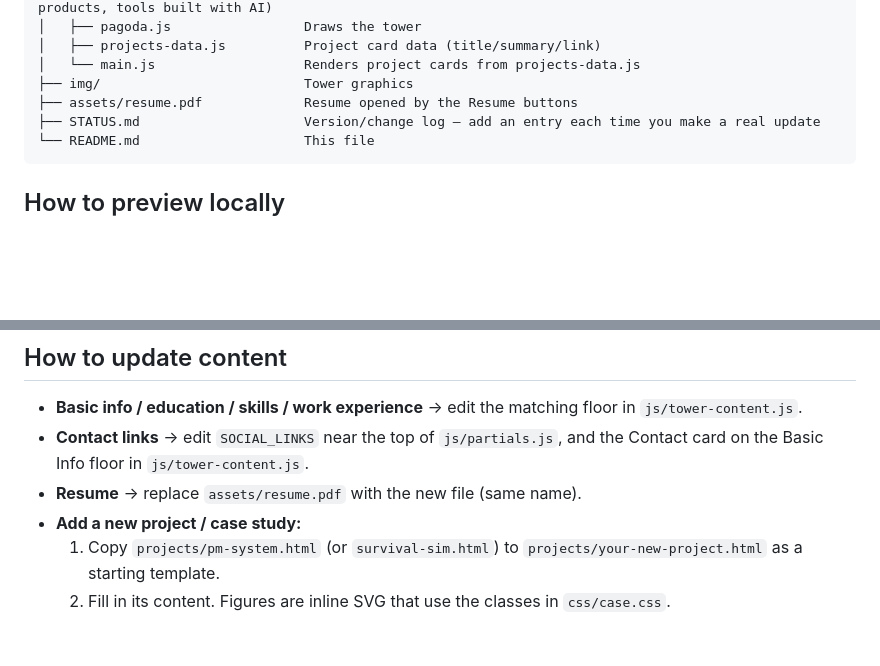
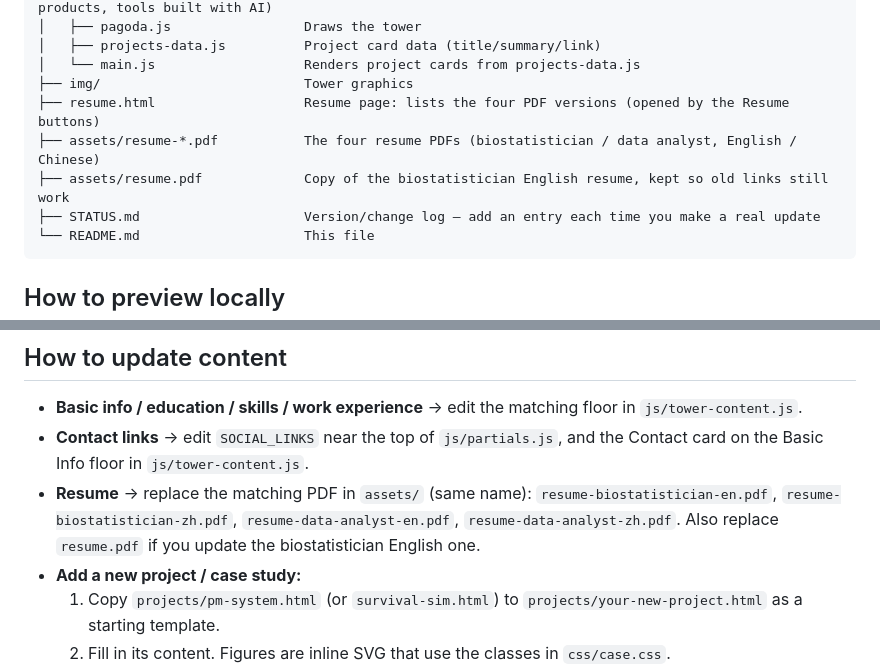
Before and after one commit to jiaxinlyu-a11y/jiaxinlyu-a11y.github.io, a Markdown page: README.md, 2 parts joined by grey strips. Rendered like a GitHub page; blank space fills up the shorter version.

````diff
--- a/README.md
+++ b/README.md
@@ -26,7 +26,9 @@ A plain HTML/CSS/JS static site. No build step, no framework, no dependencies to
 │   ├── projects-data.js          Project card data (title/summary/link)
 │   └── main.js                   Renders project cards from projects-data.js
 ├── img/                          Tower graphics
-├── assets/resume.pdf             Resume opened by the Resume buttons
+├── resume.html                   Resume page: lists the four PDF versions (opened by the Resume buttons)
+├── assets/resume-*.pdf           The four resume PDFs (biostatistician / data analyst, English / Chinese)
+├── assets/resume.pdf             Copy of the biostatistician English resume, kept so old links still work
 ├── STATUS.md                     Version/change log — add an entry each time you make a real update
 └── README.md                     This file
 ```
@@ -47,7 +49,7 @@ then open `http://localhost:8000` in a browser.
 
 - **Basic info / education / skills / work experience** → edit the matching floor in `js/tower-content.js`.
 - **Contact links** → edit `SOCIAL_LINKS` near the top of `js/partials.js`, and the Contact card on the Basic Info floor in `js/tower-content.js`.
-- **Resume** → replace `assets/resume.pdf` with the new file (same name).
+- **Resume** → replace the matching PDF in `assets/` (same name): `resume-biostatistician-en.pdf`, `resume-biostatistician-zh.pdf`, `resume-data-analyst-en.pdf`, `resume-data-analyst-zh.pdf`. Also replace `resume.pdf` if you update the biostatistician English one.
 - **Add a new project / case study:**
   1. Copy `projects/pm-system.html` (or `survival-sim.html`) to `projects/your-new-project.html` as a starting template.
   2. Fill in its content. Figures are inline SVG that use the classes in `css/case.css`.
````
